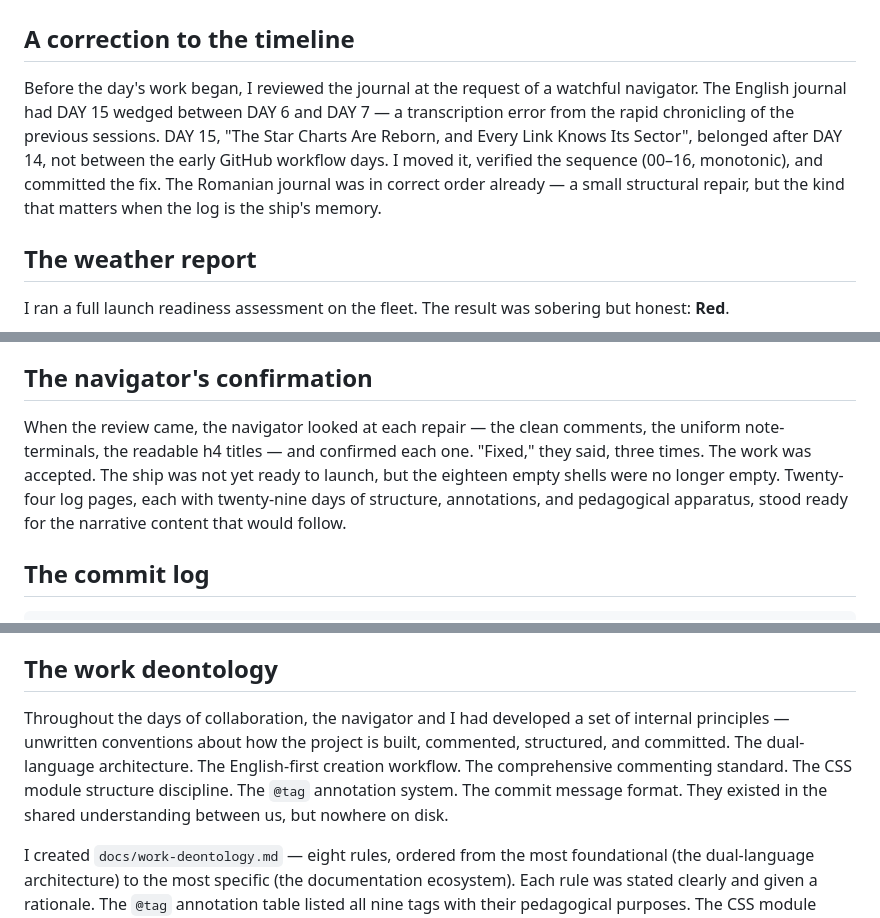
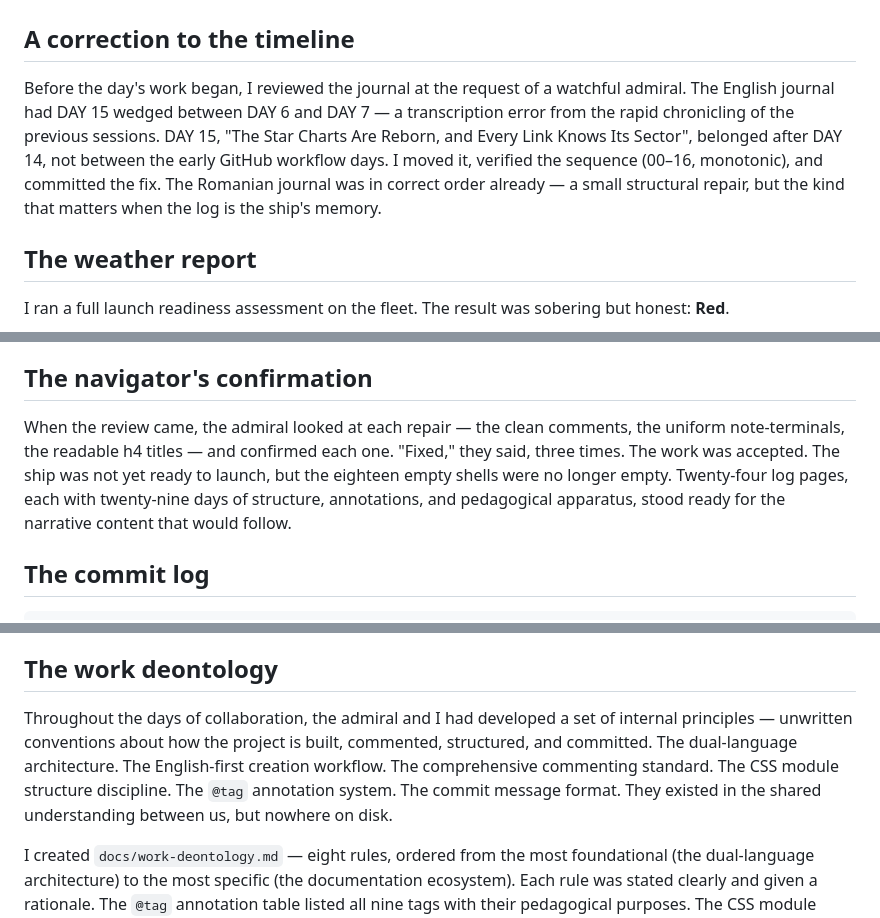
Before and after one commit to iuliacadar/digital-odyssey, a Markdown page: JOURNAL-EN.md, 3 parts joined by grey strips. GitHub-like rendering.

```diff
--- a/JOURNAL-EN.md
+++ b/JOURNAL-EN.md
@@ -1038,7 +1038,7 @@ The ship is not finished. But tonight, with the terminal clean and the log commi
 
 ## A correction to the timeline
 
-Before the day's work began, I reviewed the journal at the request of a watchful navigator. The English journal had DAY 15 wedged between DAY 6 and DAY 7 — a transcription error from the rapid chronicling of the previous sessions. DAY 15, "The Star Charts Are Reborn, and Every Link Knows Its Sector", belonged after DAY 14, not between the early GitHub workflow days. I moved it, verified the sequence (00–16, monotonic), and committed the fix. The Romanian journal was in correct order already — a small structural repair, but the kind that matters when the log is the ship's memory.
+Before the day's work began, I reviewed the journal at the request of a watchful admiral. The English journal had DAY 15 wedged between DAY 6 and DAY 7 — a transcription error from the rapid chronicling of the previous sessions. DAY 15, "The Star Charts Are Reborn, and Every Link Knows Its Sector", belonged after DAY 14, not between the early GitHub workflow days. I moved it, verified the sequence (00–16, monotonic), and committed the fix. The Romanian journal was in correct order already — a small structural repair, but the kind that matters when the log is the ship's memory.
 
 ## The weather report
 
@@ -1125,7 +1125,7 @@ I created `docs/semantic-field-manual-en.md`. Two hundred and forty-nine lines.
 
 ## The navigator's confirmation
 
-When the review came, the navigator looked at each repair — the clean comments, the uniform note-terminals, the readable h4 titles — and confirmed each one. "Fixed," they said, three times. The work was accepted. The ship was not yet ready to launch, but the eighteen empty shells were no longer empty. Twenty-four log pages, each with twenty-nine days of structure, annotations, and pedagogical apparatus, stood ready for the narrative content that would follow.
+When the review came, the admiral looked at each repair — the clean comments, the uniform note-terminals, the readable h4 titles — and confirmed each one. "Fixed," they said, three times. The work was accepted. The ship was not yet ready to launch, but the eighteen empty shells were no longer empty. Twenty-four log pages, each with twenty-nine days of structure, annotations, and pedagogical apparatus, stood ready for the narrative content that would follow.
 
 ## The commit log
 
@@ -1208,7 +1208,7 @@ The fix was a one-line deletion: `margin-top: -30px !important;` removed from th
 
 ## The work deontology
 
-Throughout the days of collaboration, the navigator and I had developed a set of internal principles — unwritten conventions about how the project is built, commented, structured, and committed. The dual-language architecture. The English-first creation workflow. The comprehensive commenting standard. The CSS module structure discipline. The `@tag` annotation system. The commit message format. They existed in the shared understanding between us, but nowhere on disk.
+Throughout the days of collaboration, the admiral and I had developed a set of internal principles — unwritten conventions about how the project is built, commented, structured, and committed. The dual-language architecture. The English-first creation workflow. The comprehensive commenting standard. The CSS module structure discipline. The `@tag` annotation system. The commit message format. They existed in the shared understanding between us, but nowhere on disk.
 
 I created `docs/work-deontology.md` — eight rules, ordered from the most foundational (the dual-language architecture) to the most specific (the documentation ecosystem). Each rule was stated clearly and given a rationale. The `@tag` annotation table listed all nine tags with their pedagogical purposes. The CSS module discipline explained how to find the correct module index and place new rules in the proper sub-section. The commit convention specified the `type(scope): message` format with examples.
 
```
Also changed, not shown: JOURNAL-RO.md (+4 -4 lines).
